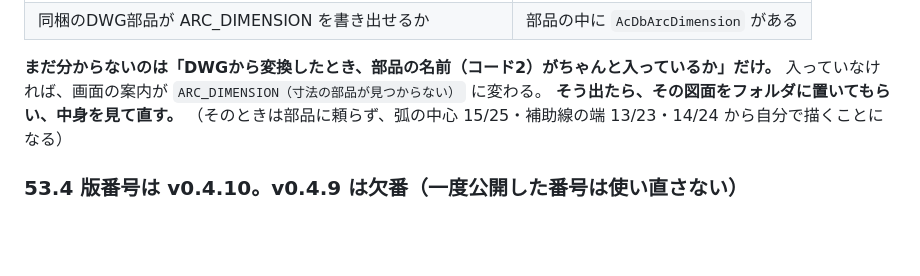
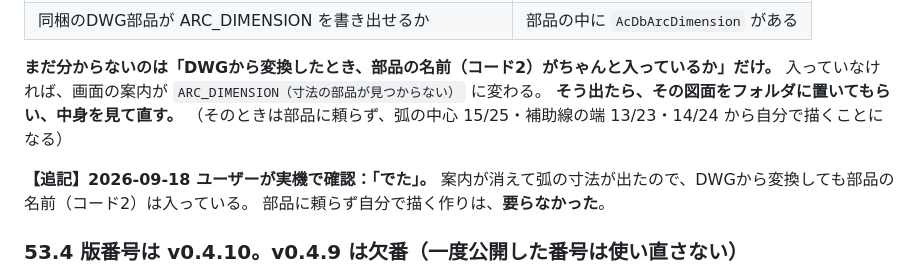
Before and after one commit to makes8056/dwg-dxf-viewer, a Markdown page: 開発ルール.md, the part around the change. GitHub-like rendering; blank space fills up the shorter version.

```diff
--- a/開発ルール.md
+++ b/開発ルール.md
@@ -2883,6 +2883,10 @@ ARC_DIMENSION は、弧（円の一部）に沿って**長さ**を書く寸法
 **そう出たら、その図面をフォルダに置いてもらい、中身を見て直す。**
 （そのときは部品に頼らず、弧の中心 15/25・補助線の端 13/23・14/24 から自分で描くことになる）
 
+**【追記】2026-09-18 ユーザーが実機で確認：「でた」。**
+案内が消えて弧の寸法が出たので、DWGから変換しても部品の名前（コード2）は入っている。
+部品に頼らず自分で描く作りは、**要らなかった**。
+
 ### 53.4 版番号は v0.4.10。v0.4.9 は欠番（一度公開した番号は使い直さない）
 
 2026-09-10 に、別の用件と取り違えて「白黒で表示」を **v0.4.9 として公開**し、すぐ取り消した。
```
Also changed, not shown: 作業コンテキスト.md (+3 -3 lines).
